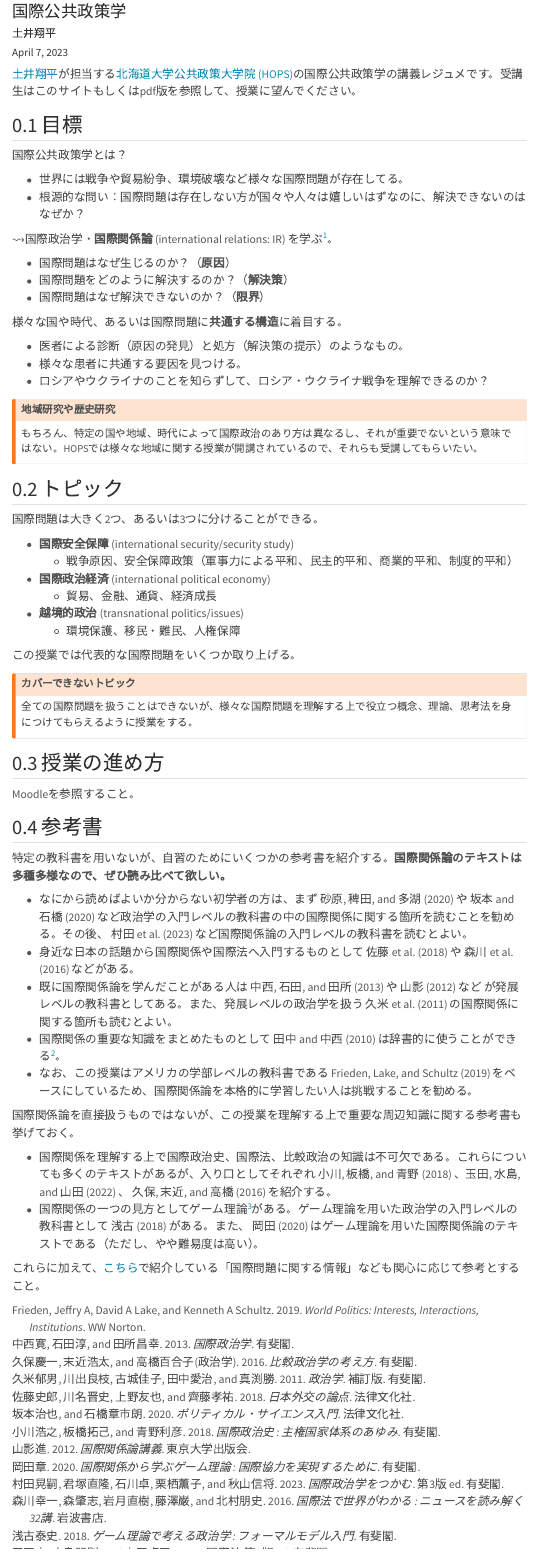
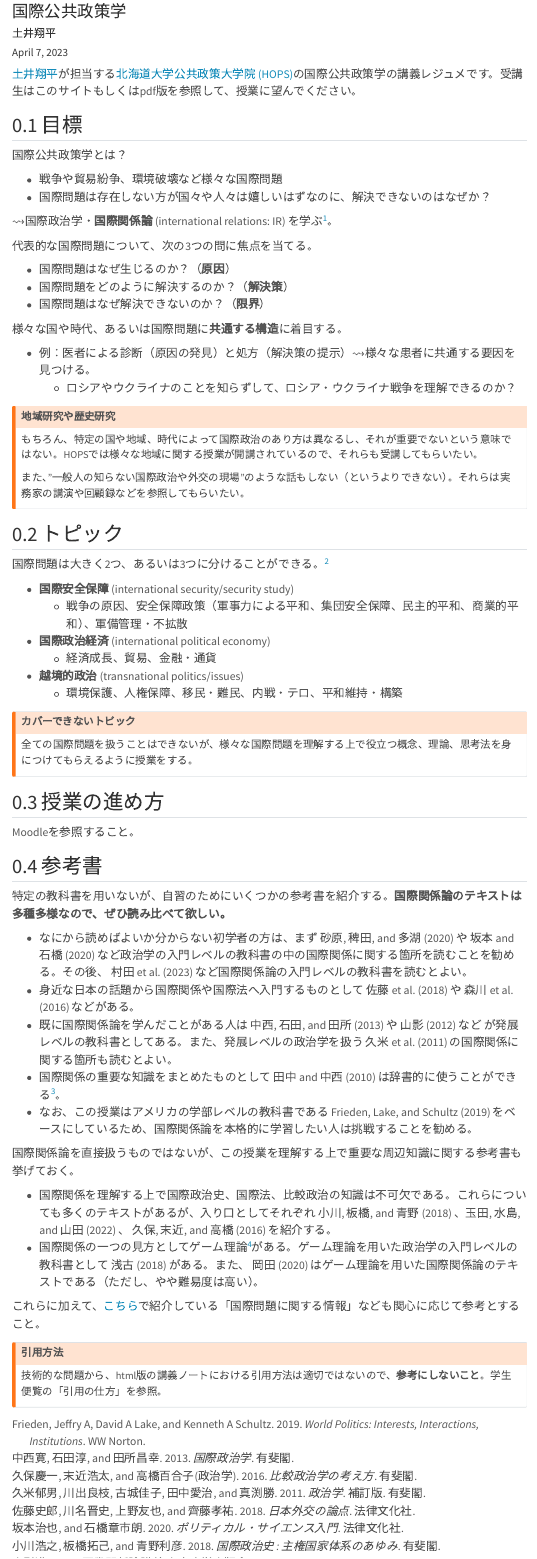
Before and after one commit to shohei-doi/intro_ir, a Quarto document (index.qmd): the page in a window 1100 px wide, from 80 px down. Rendered offline with R 4.5, knitr and Pandoc in place of Quarto, with nearby package versions; menus at the side of the page are left out.

Commit message:
modify intro

```diff
--- a/index.qmd
+++ b/index.qmd
@@ -11,10 +11,12 @@ date: today
 
 国際公共政策学とは？
 
-- 世界には戦争や貿易紛争、環境破壊など様々な国際問題が存在してる。
-- 根源的な問い：国際問題は存在しない方が国々や人々は嬉しいはずなのに、解決できないのはなぜか？
+- 戦争や貿易紛争、環境破壊など様々な国際問題
+- 国際問題は存在しない方が国々や人々は嬉しいはずなのに、解決できないのはなぜか？
 
 $\leadsto$国際政治学・**国際関係論** (international relations: IR) を学ぶ^[日本では国際政治学という言葉が広く使われているが、世界的には国際関係論の方が使われている。]。
+
+代表的な国際問題について、次の3つの問に焦点を当てる。
 
 - 国際問題はなぜ生じるのか？（**原因**）
 - 国際問題をどのように解決するのか？（**解決策**）
@@ -22,30 +24,29 @@ $\leadsto$国際政治学・**国際関係論** (international relations: IR)
 
 様々な国や時代、あるいは国際問題に**共通する構造**に着目する。
 
-- 医者による診断（原因の発見）と処方（解決策の提示）のようなもの。
-- 様々な患者に共通する要因を見つける。
-- ロシアやウクライナのことを知らずして、ロシア・ウクライナ戦争を理解できるのか？
+- 例：医者による診断（原因の発見）と処方（解決策の提示）$\leadsto$様々な患者に共通する要因を見つける。
+    - ロシアやウクライナのことを知らずして、ロシア・ウクライナ戦争を理解できるのか？
 
-::: callout-warning
+:::{.callout-warning}
 ## 地域研究や歴史研究
 
 もちろん、特定の国や地域、時代によって国際政治のあり方は異なるし、それが重要でないという意味ではない。HOPSでは様々な地域に関する授業が開講されているので、それらも受講してもらいたい。
+
+また、”一般人の知らない国際政治や外交の現場”のような話もしない（というよりできない）。それらは実務家の講演や回顧録などを参照してもらいたい。
 :::
 
 ## トピック
 
-国際問題は大きく2つ、あるいは3つに分けることができる。
+国際問題は大きく2つ、あるいは3つに分けることができる。^[もちろん、特定のイシューは実際には特定の複数のカテゴリーにまたがっている。]
 
 - **国際安全保障** (international security/security study)
-    - 戦争原因、安全保障政策（軍事力による平和、民主的平和、商業的平和、制度的平和）
+    - 戦争の原因、安全保障政策（軍事力による平和、集団安全保障、民主的平和、商業的平和）、軍備管理・不拡散
 - **国際政治経済** (international political economy)
-    - 貿易、金融、通貨、経済成長
+    - 経済成長、貿易、金融・通貨
 - **越境的政治** (transnational politics/issues)
-    - 環境保護、移民・難民、人権保障
+    - 環境保護、人権保障、移民・難民、内戦・テロ、平和維持・構築
 
-この授業では代表的な国際問題をいくつか取り上げる。
-
-::: callout-warning
+:::{.callout-warning}
 ## カバーできないトピック
 
 全ての国際問題を扱うことはできないが、様々な国際問題を理解する上で役立つ概念、理論、思考法を身につけてもらえるように授業をする。
@@ -81,3 +82,9 @@ Moodleを参照すること。
 - 国際関係の一つの見方としてゲーム理論^[ゲーム理論自体はミクロ経済学の一分野である。]がある。ゲーム理論を用いた政治学の入門レベルの教科書として @asako2018 がある。また、 @okada2020 はゲーム理論を用いた国際関係論のテキストである（ただし、やや難易度は高い）。
 
 これらに加えて、[こちら](https://sdoi.notion.site/bc51220cd2c54100a75981e56123b235)で紹介している「国際問題に関する情報」なども関心に応じて参考とすること。
+
+:::{.callout-warning}
+## 引用方法
+
+技術的な問題から、html版の講義ノートにおける引用方法は適切ではないので、**参考にしないこと**。学生便覧の「引用の仕方」を参照。
+:::
```
Also changed, not shown: docs/search.json, index.tex, 3 other files.
